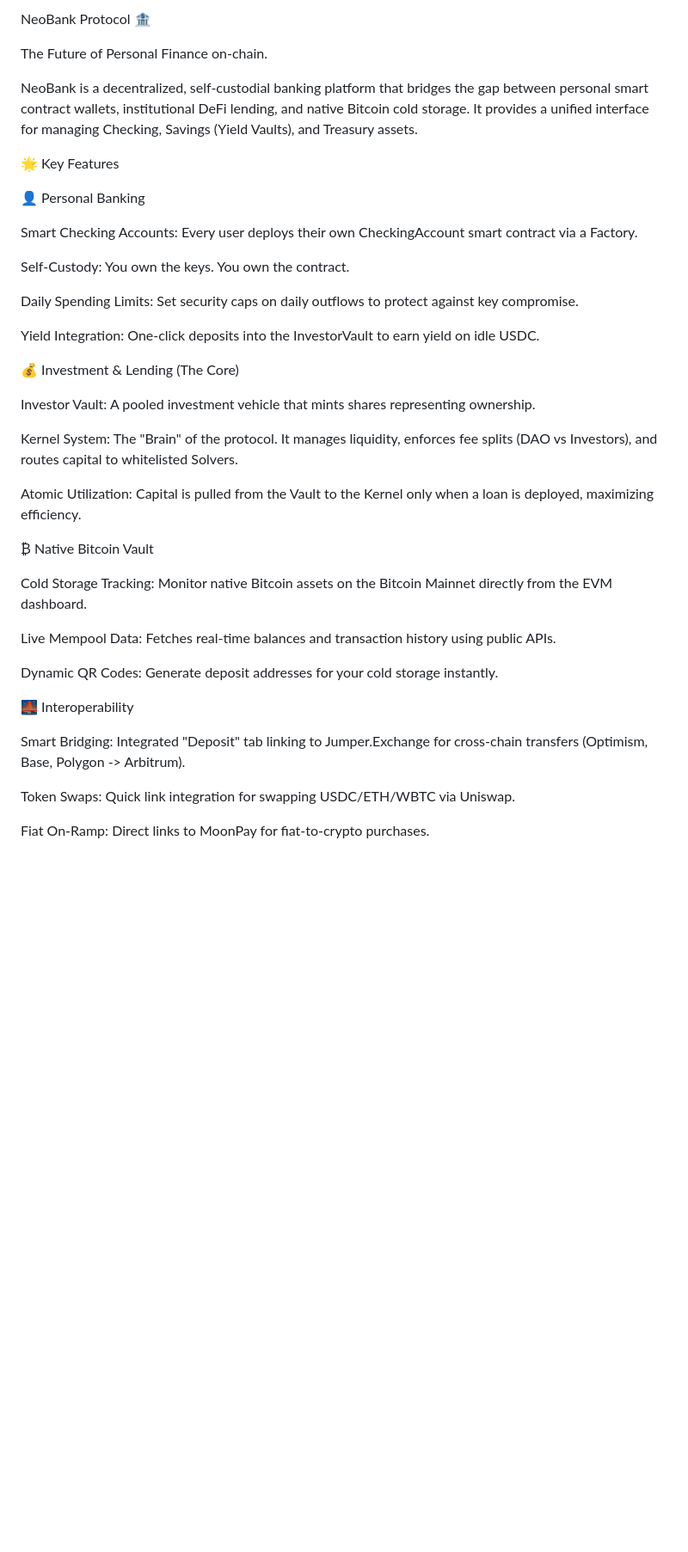
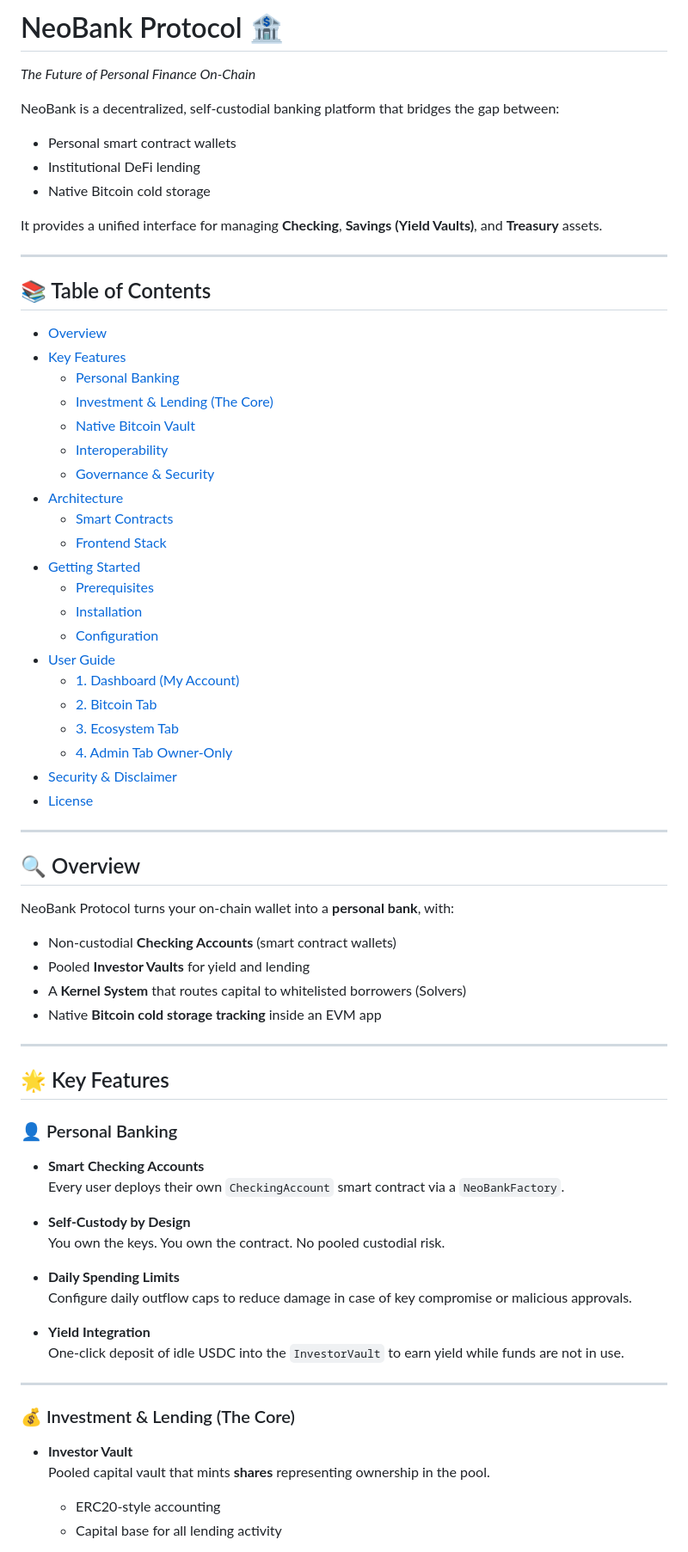
Before and after one commit to servicecoinrwb/Kernel-Financial, a Markdown page: README.md, the part around the change printed below. Shown: that part at 86% size. Rendered like a GitHub page; blank space fills up the shorter version.

```diff
--- a/README.md
+++ b/README.md
@@ -1,42 +1,75 @@
-NeoBank Protocol 🏦
+# NeoBank Protocol 🏦
+_The Future of Personal Finance On-Chain_
 
-The Future of Personal Finance on-chain.
+NeoBank is a decentralized, self-custodial banking platform that bridges the gap between:
 
-NeoBank is a decentralized, self-custodial banking platform that bridges the gap between personal smart contract wallets, institutional DeFi lending, and native Bitcoin cold storage. It provides a unified interface for managing Checking, Savings (Yield Vaults), and Treasury assets.
+- Personal smart contract wallets
+- Institutional DeFi lending
+- Native Bitcoin cold storage
 
-🌟 Key Features
+It provides a unified interface for managing **Checking**, **Savings (Yield Vaults)**, and **Treasury** assets.
 
-👤 Personal Banking
+---
 
-Smart Checking Accounts: Every user deploys their own CheckingAccount smart contract via a Factory.
+## 📚 Table of Contents
 
-Self-Custody: You own the keys. You own the contract.
+- [Overview](#-overview)
+- [Key Features](#-key-features)
+  - [Personal Banking](#-personal-banking)
+  - [Investment & Lending (The Core)](#-investment--lending-the-core)
+  - [Native Bitcoin Vault](#-native-bitcoin-vault)
+  - [Interoperability](#-interoperability)
+  - [Governance & Security](#-governance--security)
+- [Architecture](#-architecture)
+  - [Smart Contracts](#smart-contracts)
+  - [Frontend Stack](#frontend-stack)
+- [Getting Started](#-getting-started)
+  - [Prerequisites](#prerequisites)
+  - [Installation](#installation)
+  - [Configuration](#configuration)
+- [User Guide](#-user-guide)
+  - [1. Dashboard (My Account)](#1-dashboard-my-account)
+  - [2. Bitcoin Tab](#2-bitcoin-tab)
+  - [3. Ecosystem Tab](#3-ecosystem-tab)
+  - [4. Admin Tab Owner-Only](#4-admin-tab-owner-only)
+- [Security & Disclaimer](#%EF%B8%8F-security--disclaimer)
+- [License](#-license)
 
-Daily Spending Limits: Set security caps on daily outflows to protect against key compromise.
+---
 
-Yield Integration: One-click deposits into the InvestorVault to earn yield on idle USDC.
+## 🔍 Overview
 
-💰 Investment & Lending (The Core)
+NeoBank Protocol turns your on-chain wallet into a **personal bank**, with:
 
-Investor Vault: A pooled investment vehicle that mints shares representing ownership.
+- Non-custodial **Checking Accounts** (smart contract wallets)
+- Pooled **Investor Vaults** for yield and lending
+- A **Kernel System** that routes capital to whitelisted borrowers (Solvers)
+- Native **Bitcoin cold storage tracking** inside an EVM app
 
-Kernel System: The "Brain" of the protocol. It manages liquidity, enforces fee splits (DAO vs Investors), and routes capital to whitelisted Solvers.
+---
 
-Atomic Utilization: Capital is pulled from the Vault to the Kernel only when a loan is deployed, maximizing efficiency.
+## 🌟 Key Features
 
-₿ Native Bitcoin Vault
+### 👤 Personal Banking
 
-Cold Storage Tracking: Monitor native Bitcoin assets on the Bitcoin Mainnet directly from the EVM dashboard.
+- **Smart Checking Accounts**
+  Every user deploys their own `CheckingAccount` smart contract via a `NeoBankFactory`.
 
-Live Mempool Data: Fetches real-time balances and transaction history using public APIs.
+- **Self-Custody by Design**
+  You own the keys. You own the contract. No pooled custodial risk.
 
-Dynamic QR Codes: Generate deposit addresses for your cold storage instantly.
+- **Daily Spending Limits**
+  Configure daily outflow caps to reduce damage in case of key compromise or malicious approvals.
 
-🌉 Interoperability
+- **Yield Integration**
+  One-click deposit of idle USDC into the `InvestorVault` to earn yield while funds are not in use.
 
-Smart Bridging: Integrated "Deposit" tab linking to Jumper.Exchange for cross-chain transfers (Optimism, Base, Polygon -> Arbitrum).
+---
 
-Token Swaps: Quick link integration for swapping USDC/ETH/WBTC via Uniswap.
+### 💰 Investment & Lending (The Core)
 
-Fiat On-Ramp: Direct links to MoonPay for fiat-to-crypto purchases.
+- **Investor Vault**
+  Pooled capital vault that mints **shares** representing ownership in the pool.
+  - ERC20-style accounting
+  - Capital base for all lending activity
 
```
Also changed, not shown: other parts of README.md (+110 -87 lines).
